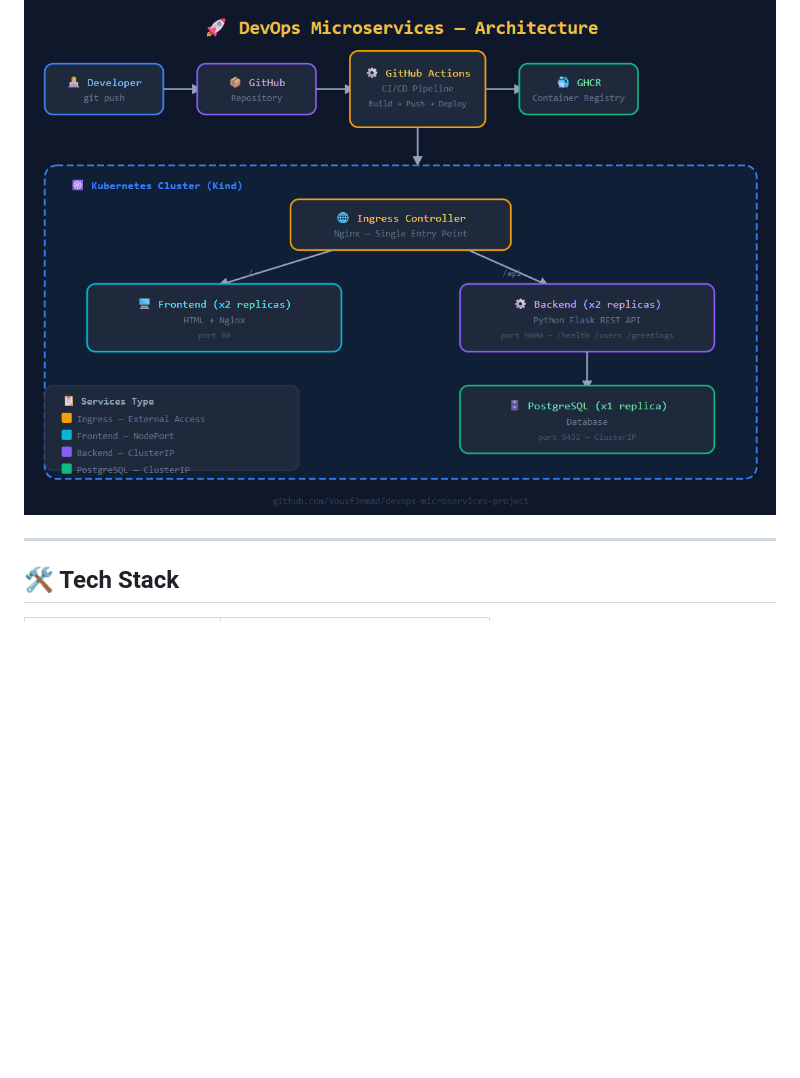
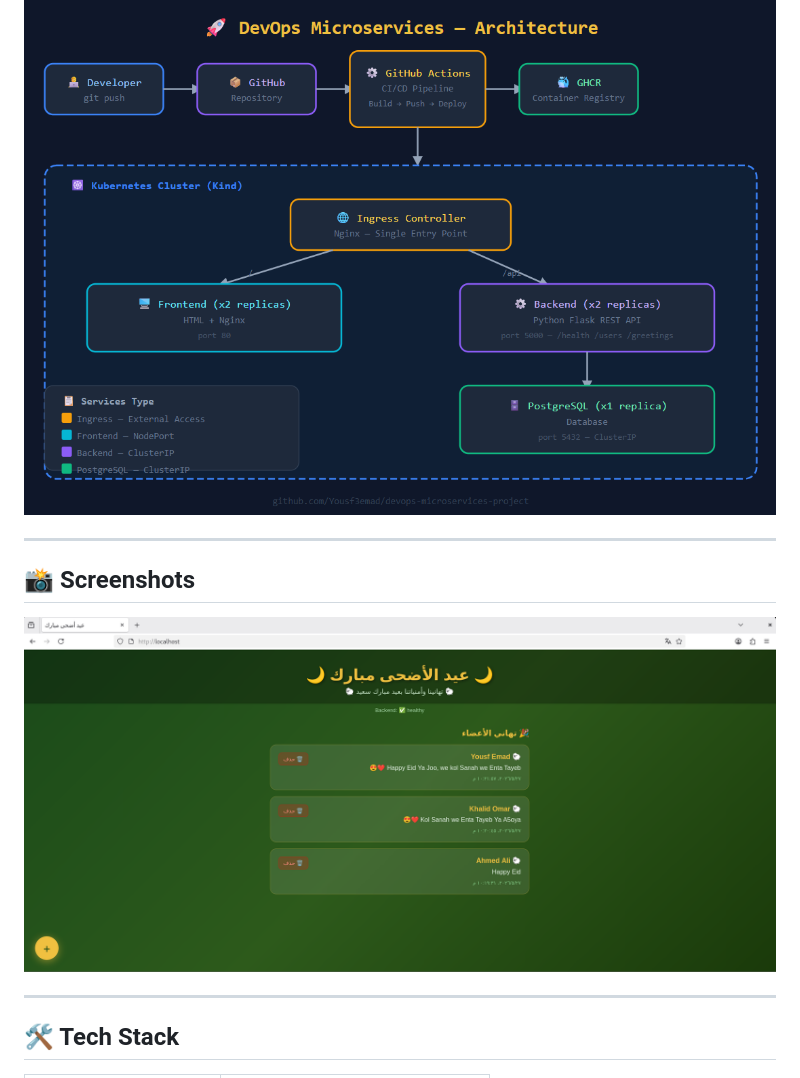
Before and after one commit to Yousf3emad/devops-microservices-project, a Markdown page: README.md, the part around the change. Rendered like a GitHub page; pictures changed too: docs/images/eid-greetings-platform.png (added); blank space fills up the shorter version.

Commit message:
add screenshot for the platform

```diff
--- a/README.md
+++ b/README.md
@@ -8,6 +8,13 @@ A production-ready microservices platform built to demonstrate real-world DevOps
 ## 🏗️ Architecture
 
 ![Architecture Diagram](docs/images/architecture.png)
+
+
+---
+
+## 📸 Screenshots
+
+![Users Platform](docs/images/eid-greetings-platform.png)
 
 
 ---
```
Also changed, not shown: images/archeticture.png (deleted), 1 other file.
